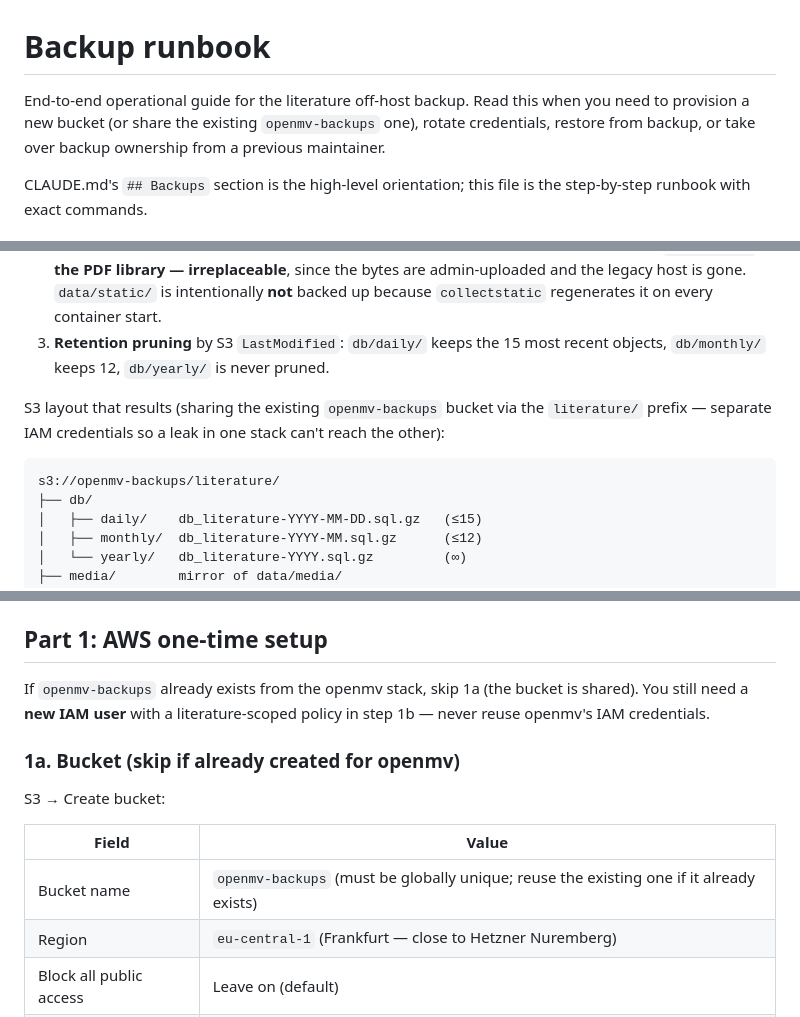
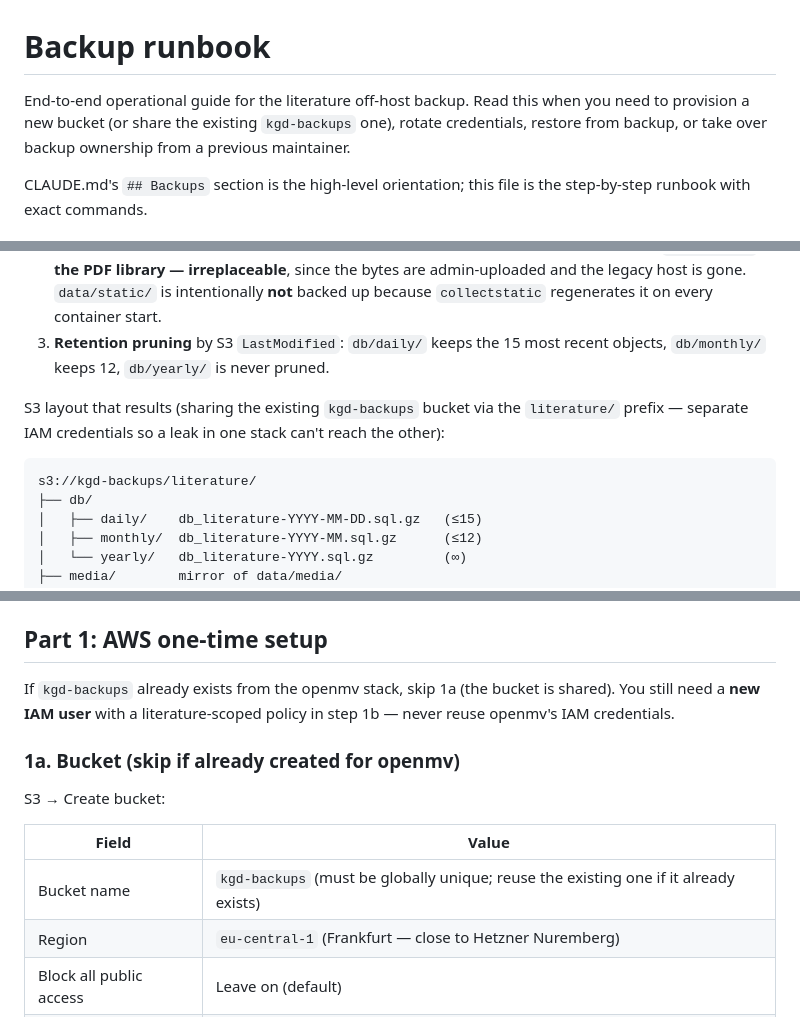
Before and after one commit to kgdunn/Django-app-Literature-database, a Markdown page: docs/backup.md, 3 parts joined by grey strips. GitHub-like rendering.

````diff
--- a/docs/backup.md
+++ b/docs/backup.md
@@ -1,6 +1,6 @@
 # Backup runbook
 
-End-to-end operational guide for the literature off-host backup. Read this when you need to provision a new bucket (or share the existing `openmv-backups` one), rotate credentials, restore from backup, or take over backup ownership from a previous maintainer.
+End-to-end operational guide for the literature off-host backup. Read this when you need to provision a new bucket (or share the existing `kgd-backups` one), rotate credentials, restore from backup, or take over backup ownership from a previous maintainer.
 
 CLAUDE.md's `## Backups` section is the high-level orientation; this file is the step-by-step runbook with exact commands.
 
@@ -12,10 +12,10 @@ The Hetzner-side script `bin/backup-literature.sh` runs nightly under `deploy` f
 2. **`aws s3 sync`** of `data/media/` and `data/public/` to the matching prefixes — without `--delete`, so an accidental local rm or detached bind-mount cannot propagate to the off-host copy. **`data/media/` is the PDF library — irreplaceable**, since the bytes are admin-uploaded and the legacy host is gone. `data/static/` is intentionally **not** backed up because `collectstatic` regenerates it on every container start.
 3. **Retention pruning** by S3 `LastModified`: `db/daily/` keeps the 15 most recent objects, `db/monthly/` keeps 12, `db/yearly/` is never pruned.
 
-S3 layout that results (sharing the existing `openmv-backups` bucket via the `literature/` prefix — separate IAM credentials so a leak in one stack can't reach the other):
+S3 layout that results (sharing the existing `kgd-backups` bucket via the `literature/` prefix — separate IAM credentials so a leak in one stack can't reach the other):
 
 ```
-s3://openmv-backups/literature/
+s3://kgd-backups/literature/
 ├── db/
 │   ├── daily/    db_literature-YYYY-MM-DD.sql.gz   (≤15)
 │   ├── monthly/  db_literature-YYYY-MM.sql.gz      (≤12)
@@ -37,7 +37,7 @@ Before starting:
 
 ## Part 1: AWS one-time setup
 
-If `openmv-backups` already exists from the openmv stack, skip 1a (the bucket is shared). You still need a **new IAM user** with a literature-scoped policy in step 1b — never reuse openmv's IAM credentials.
+If `kgd-backups` already exists from the openmv stack, skip 1a (the bucket is shared). You still need a **new IAM user** with a literature-scoped policy in step 1b — never reuse openmv's IAM credentials.
 
 ### 1a. Bucket (skip if already created for openmv)
 
@@ -45,7 +45,7 @@ S3 → Create bucket:
 
 | Field                       | Value                                              |
 | --------------------------- | -------------------------------------------------- |
-| Bucket name                 | `openmv-backups` (must be globally unique; reuse the existing one if it already exists) |
+| Bucket name                 | `kgd-backups` (must be globally unique; reuse the existing one if it already exists) |
 | Region                      | `eu-central-1` (Frankfurt — close to Hetzner Nuremberg) |
 | Block all public access     | Leave on (default)                                 |
 | Bucket versioning           | **Enable** (guards against bad sync overwriting good data) |
````
Also changed, not shown: other parts of docs/backup.md (+14 -14 lines).
